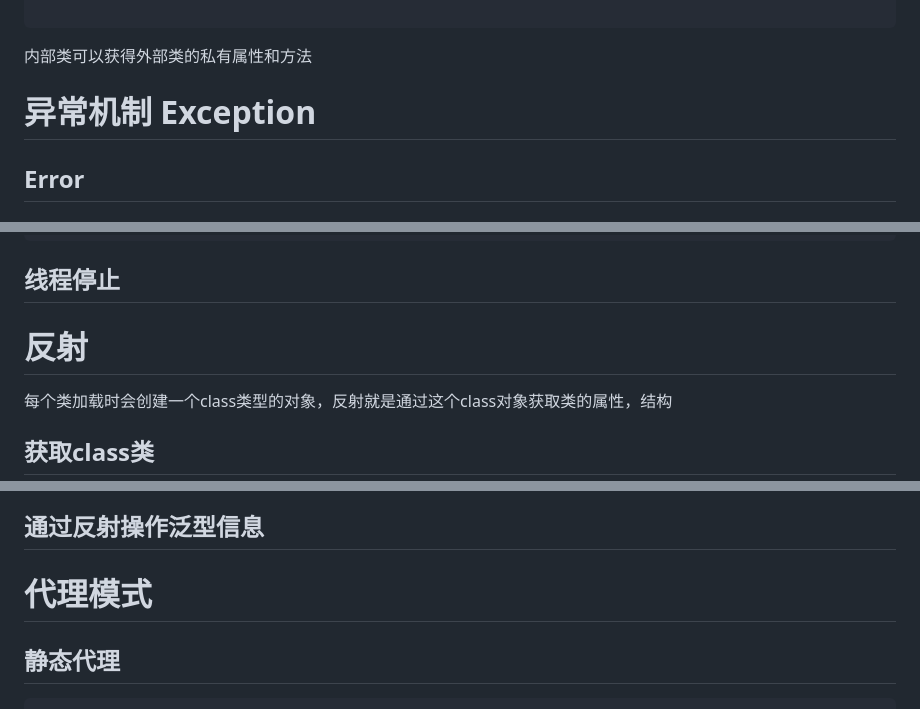
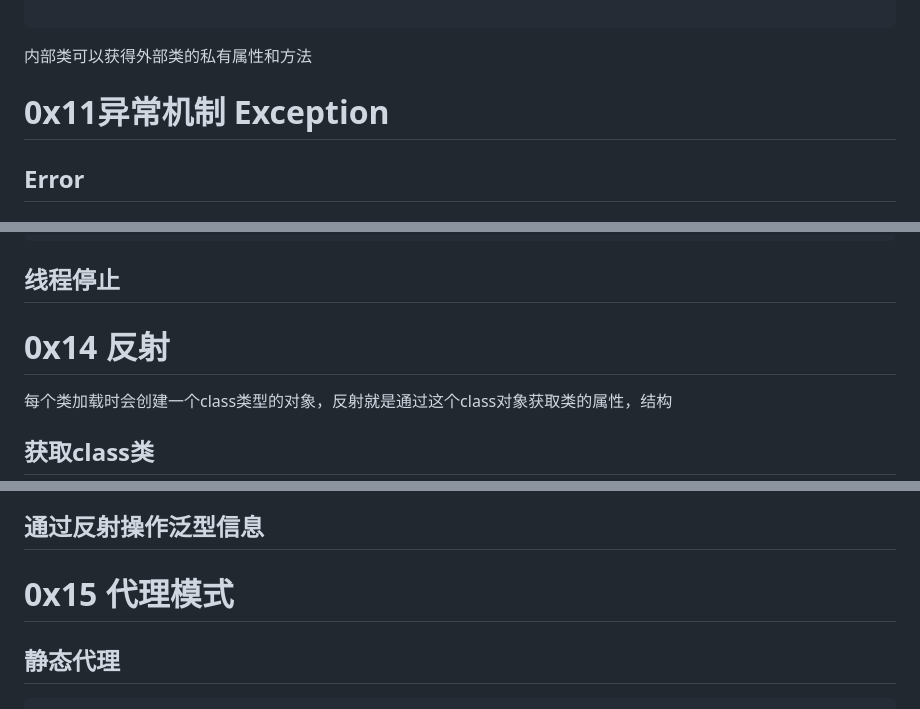
Before and after one commit to JYli1/JYli_vault, a Markdown page: Java/Java基础.md, 3 parts joined by grey strips. Drawn GitHub-style.

```diff
--- a/Java/Java基础.md
+++ b/Java/Java基础.md
@@ -187,7 +187,7 @@ inner.in();//调用内部方法1
 
 
 
-# 异常机制 Exception
+# 0x11异常机制 Exception
 
 ## Error
 
@@ -546,7 +546,7 @@ interface Call{
 
 
 
-# 反射
+# 0x14 反射
 
 每个类加载时会创建一个class类型的对象，反射就是通过这个class对象获取类的属性，结构
 
@@ -642,7 +642,7 @@ new > 关闭检测反射 > 普通反射
 
 
 
-# 代理模式
+# 0x15 代理模式
 
 ## 静态代理
 
```
Also changed, not shown: other parts of Java/Java基础.md (+12 -12 lines).
